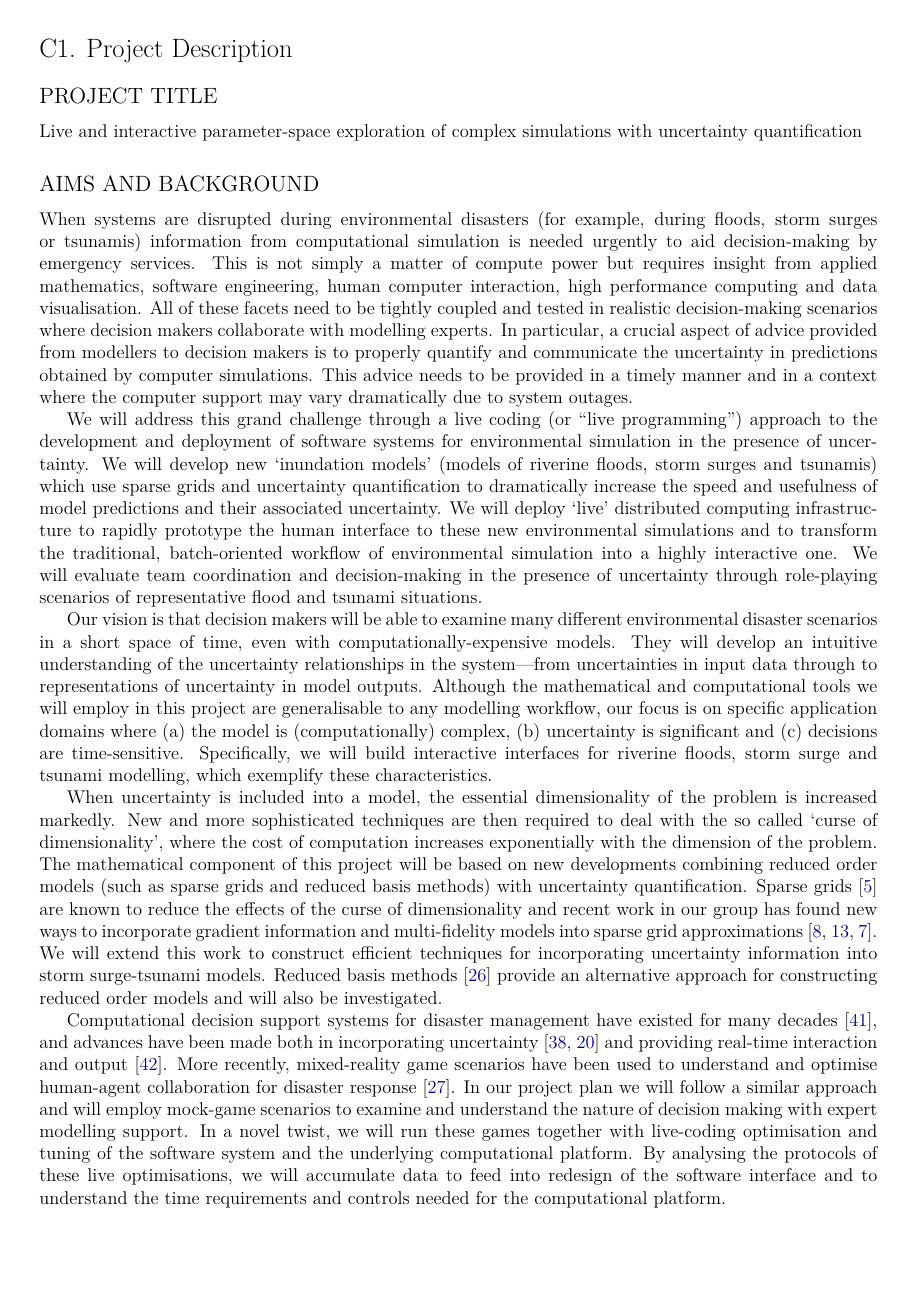
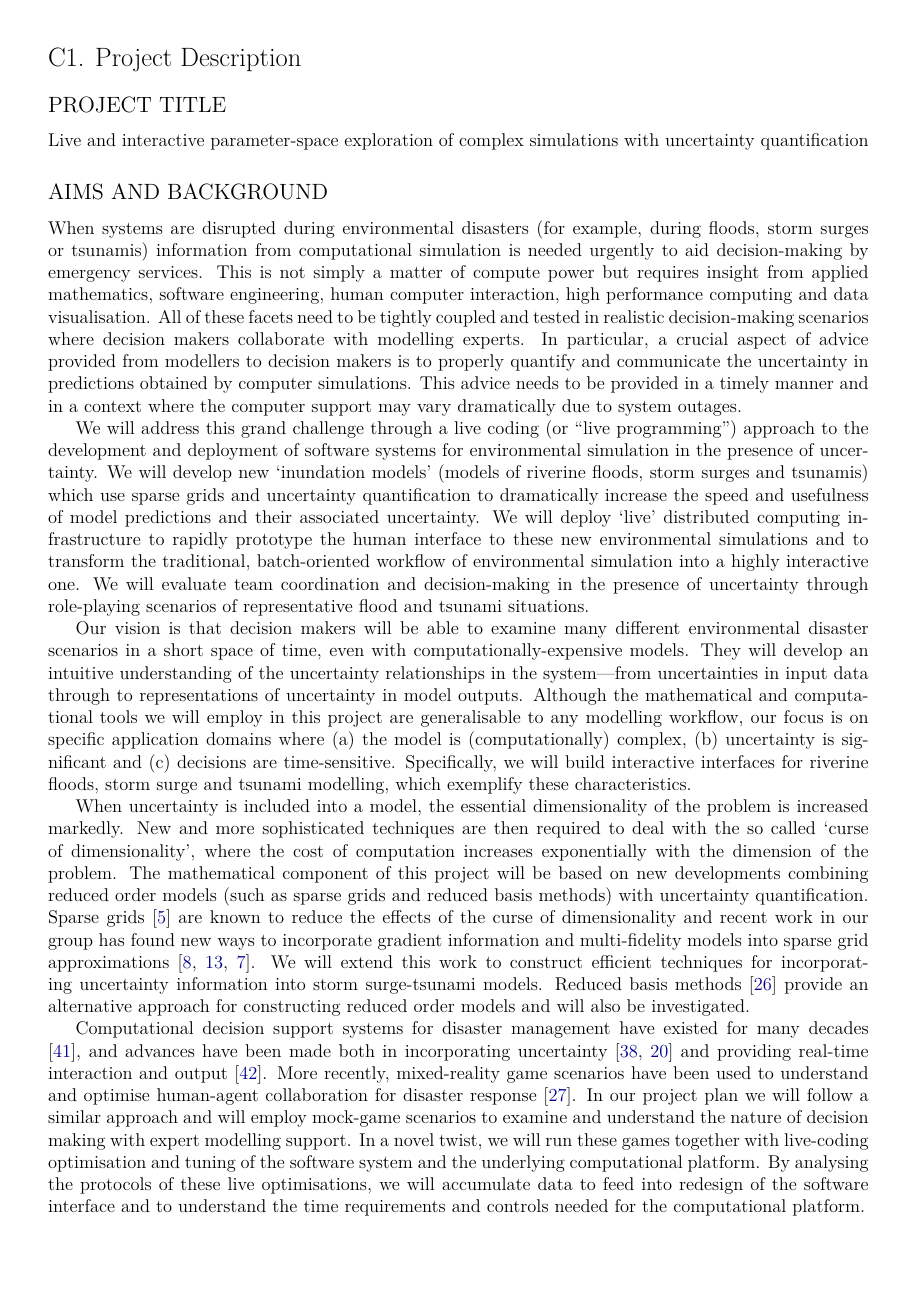
Before and after one commit to benswift/dp17-uq, a LaTeX document (dp17-uq.tex): page 1 of 11. Compiled offline with XeLaTeX.

Commit message:
playing with spacing

```diff
--- a/dp17-uq.tex
+++ b/dp17-uq.tex
@@ -4,7 +4,8 @@
 \pagestyle{empty} % suppress page numbers
 
 % set margins
-\usepackage[left=0.9cm,top=0.9cm,right=0.9cm,bottom=0.9cm,bindingoffset=0cm]{geometry}
+%\usepackage[left=0.9cm,top=0.9cm,right=0.9cm,bottom=0.9cm,bindingoffset=0cm]{geometry}
+\usepackage[left=1.1cm,top=1.1cm,right=1.1cm,bottom=1.1cm,bindingoffset=0cm]{geometry}
 
 %%%%%%%%%
 % fonts %
@@ -45,7 +46,7 @@
 % Change  the spacing in the bibliography
 \newlength{\bibitemsep}\setlength{\bibitemsep}{.2\baselineskip plus .05\baselineskip minus .05\baselineskip}
 \newlength{\bibparskip}\setlength{\bibparskip}{0pt}
-\newlength{\biblineskip}\setlength{\biblineskip}{13pt}
+\newlength{\biblineskip}\setlength{\biblineskip}{12pt}
 
 \let\oldthebibliography\thebibliography
 \renewcommand\thebibliography[1]{%
```
